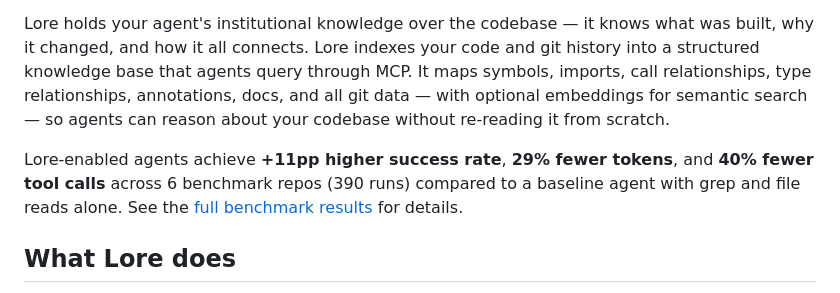
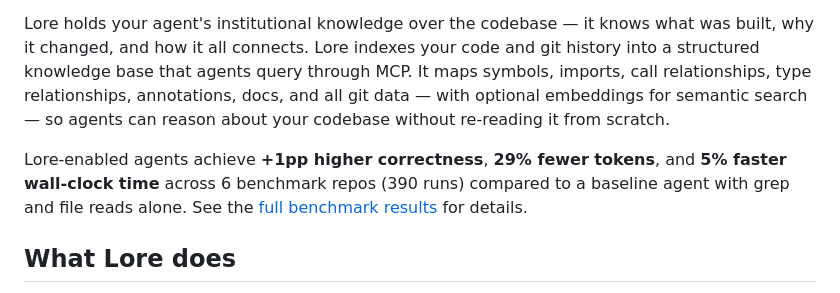
Before and after one commit to jafreck/Lore, a Markdown page: README.md, the part around the change. GitHub-like rendering.

Commit message:
docs(readme): highlight correctness, tokens, and wall time

```diff
--- a/README.md
+++ b/README.md
@@ -11,7 +11,7 @@
 
 Lore holds your agent's institutional knowledge over the codebase — it knows what was built, why it changed, and how it all connects. Lore indexes your code and git history into a structured knowledge base that agents query through MCP. It maps symbols, imports, call relationships, type relationships, annotations, docs, and all git data — with optional embeddings for semantic search — so agents can reason about your codebase without re-reading it from scratch.
 
-Lore-enabled agents achieve **+11pp higher success rate**, **29% fewer tokens**, and **40% fewer tool calls** across 6 benchmark repos (390 runs) compared to a baseline agent with grep and file reads alone. See the [full benchmark results](docs/benchmark-results.md) for details.
+Lore-enabled agents achieve **+1pp higher correctness**, **29% fewer tokens**, and **5% faster wall-clock time** across 6 benchmark repos (390 runs) compared to a baseline agent with grep and file reads alone. See the [full benchmark results](docs/benchmark-results.md) for details.
 
 ## What Lore does
 
```
